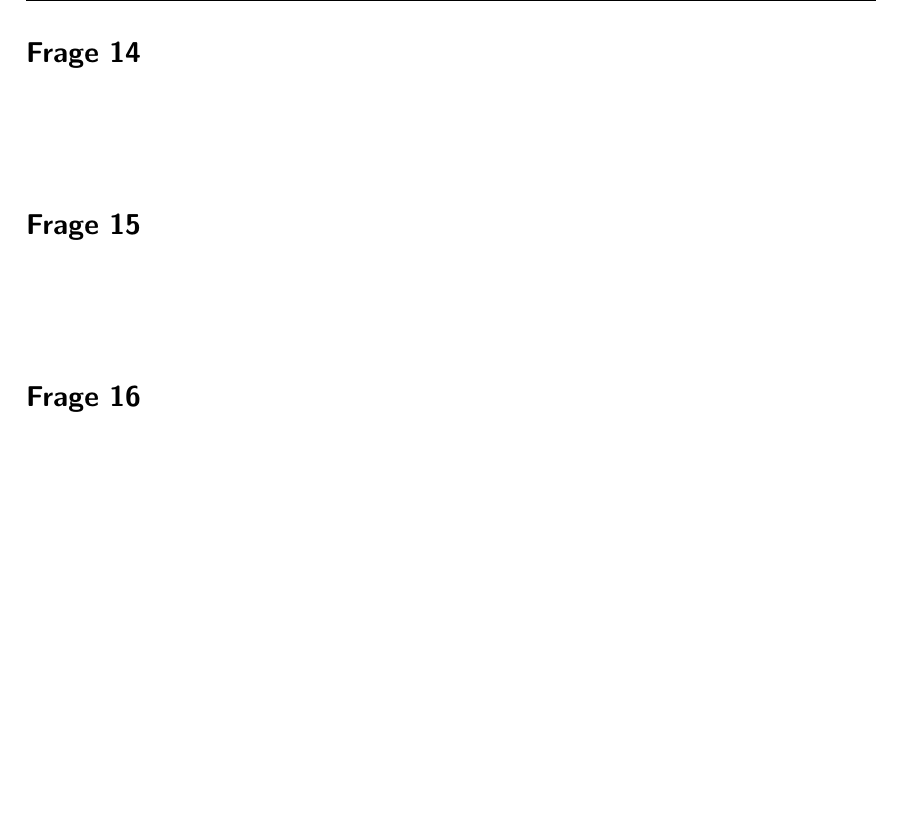
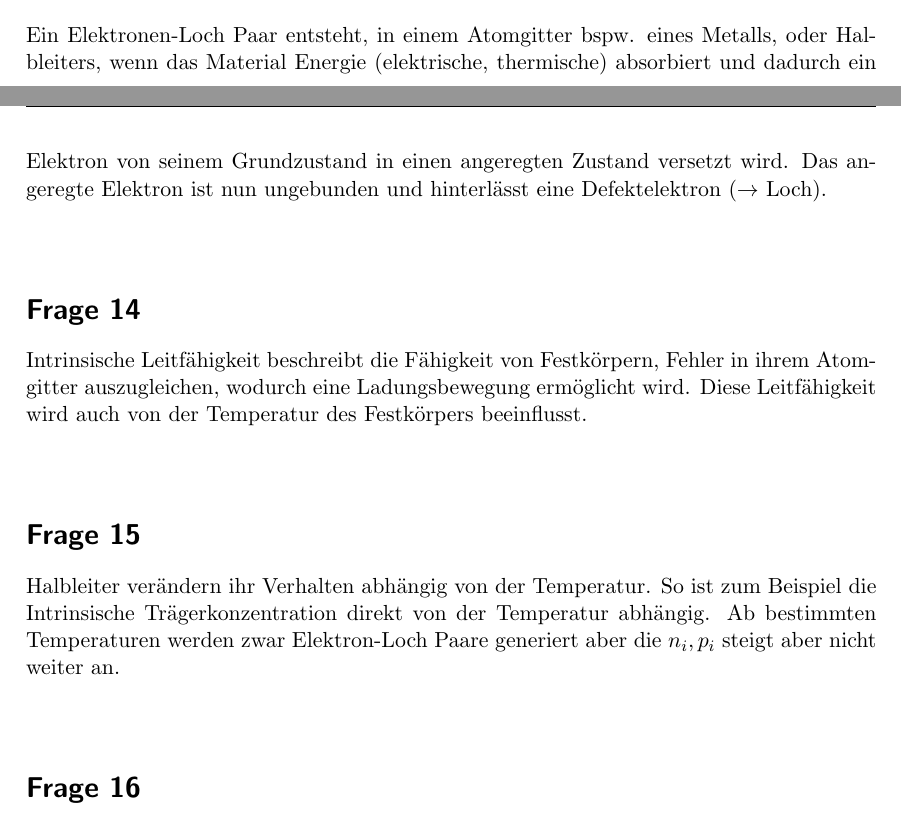
Before and after one commit to pxbn/chip_design, a LaTeX document (chip_design_fragen04.tex): part of page 3 of 3 before the commit and two parts of pages 2 and 3 of 3 after it, the two joined at a grey line, cut at the place of the change, the shorter picture padded with empty space. Compiled offline with pdfLaTeX.

Commit message:
13,113,15,16,17,18

```diff
--- a/chip_design_fragen04.tex
+++ b/chip_design_fragen04.tex
@@ -160,15 +160,15 @@ Ja, in einem p-Mos transistor, also einem p-dotieren Substrat führt die Akkumul
 ~\\
 ~\\
 \section*{Frage 13}
-
+Ein Elektronen-Loch Paar entsteht, in einem Atomgitter bspw. eines Metalls, oder Halbleiters, wenn das Material Energie (elektrische, thermische) absorbiert und dadurch ein Elektron von seinem Grundzustand in einen angeregten Zustand versetzt wird. Das angeregte Elektron ist nun ungebunden und hinterlässt eine Defektelektron ($\rightarrow$ Loch).
 ~\\
 ~\\
 \section*{Frage 14}
-
+Intrinsische Leitfähigkeit beschreibt die Fähigkeit von Festkörpern, Fehler in ihrem Atomgitter auszugleichen, wodurch eine Ladungsbewegung ermöglicht wird. Diese Leitfähigkeit wird auch von der Temperatur des Festkörpers beeinflusst.
 ~\\
 ~\\
 \section*{Frage 15}
-
+Halbleiter verändern ihr Verhalten abhängig von der Temperatur. So ist zum Beispiel die Intrinsische Trägerkonzentration direkt von der Temperatur abhängig. Ab bestimmten Temperaturen werden zwar Elektron-Loch Paare generiert aber die $n_i, p_i$ steigt aber nicht weiter an.
 ~\\
 ~\\
 \section*{Frage 16}
```
